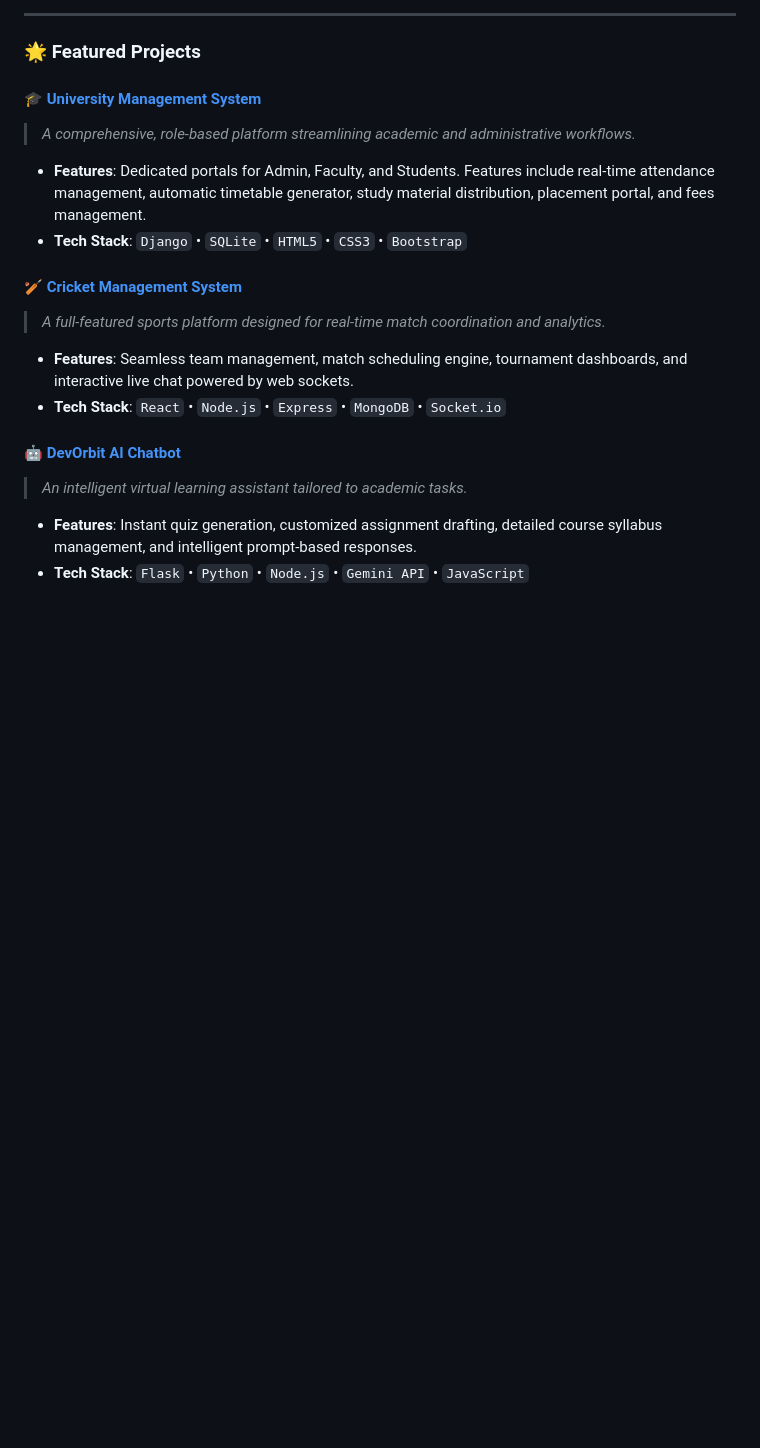
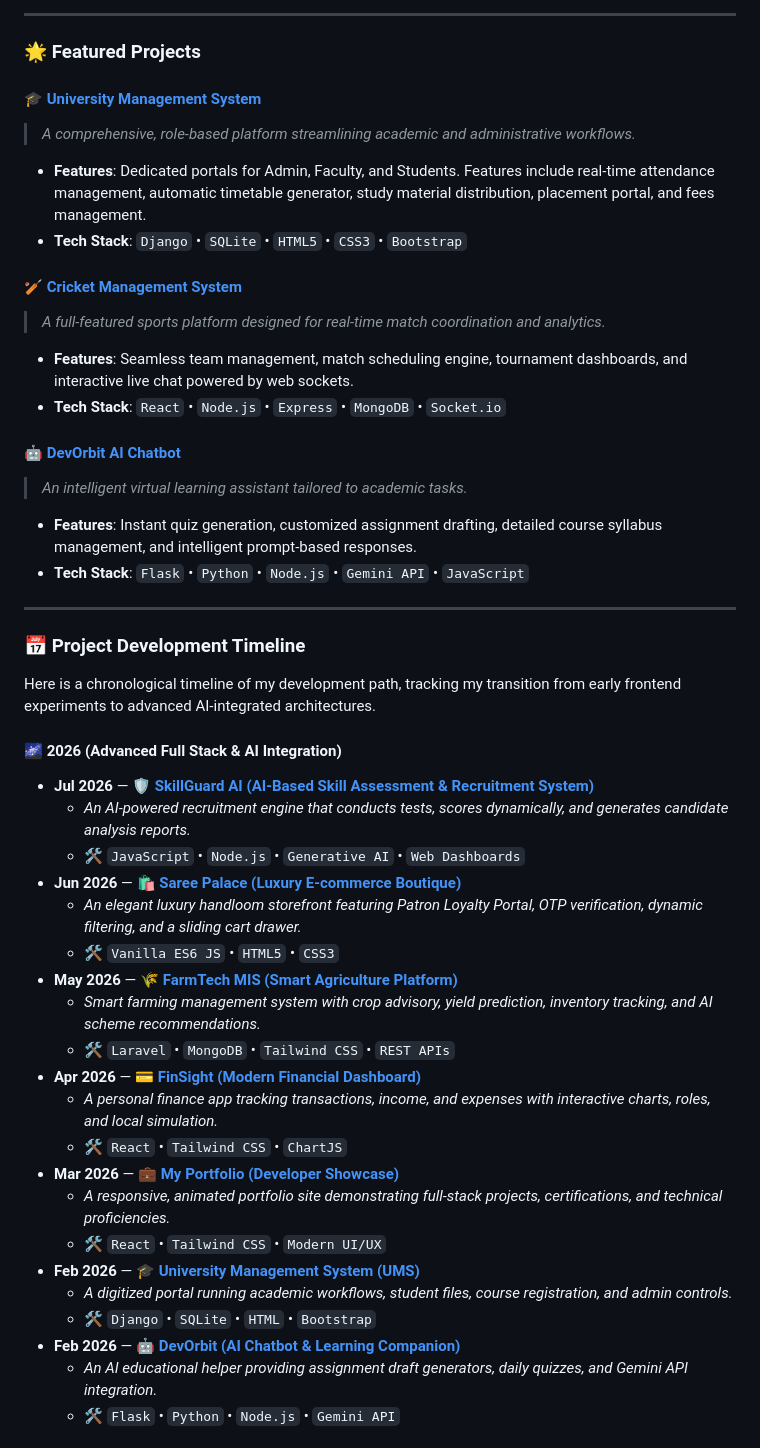
Before and after one commit to shahanwajkhan/shahanwajkhan, a Markdown page: README.md, the part around one of its changes. GitHub-like rendering; blank space fills up the shorter version.

Commit message:
Add comprehensive project development timeline to profile

```diff
--- a/README.md
+++ b/README.md
@@ -135,3 +135,34 @@ I am a Computer Science Engineering student specializing in building intelligent
 > *An intelligent virtual learning assistant tailored to academic tasks.*
 - **Features**: Instant quiz generation, customized assignment drafting, detailed course syllabus management, and intelligent prompt-based responses.
 - **Tech Stack**: `Flask` • `Python` • `Node.js` • `Gemini API` • `JavaScript`
+
+---
+
+### 📅 Project Development Timeline
+
+Here is a chronological timeline of my development path, tracking my transition from early frontend experiments to advanced AI-integrated architectures.
+
+#### 🌌 2026 (Advanced Full Stack & AI Integration)
+
+* **Jul 2026** — 🛡️ [**SkillGuard AI (AI-Based Skill Assessment & Recruitment System)**](https://github.com/shahanwajkhan/AI-Based-Skill-Assessment-Recruitment-System)
+  * *An AI-powered recruitment engine that conducts tests, scores dynamically, and generates candidate analysis reports.*
+  * 🛠 `JavaScript` • `Node.js` • `Generative AI` • `Web Dashboards`
+* **Jun 2026** — 🛍️ [**Saree Palace (Luxury E-commerce Boutique)**](https://github.com/shahanwajkhan/Saree-Palace)
+  * *An elegant luxury handloom storefront featuring Patron Loyalty Portal, OTP verification, dynamic filtering, and a sliding cart drawer.*
+  * 🛠 `Vanilla ES6 JS` • `HTML5` • `CSS3`
+* **May 2026** — 🌾 [**FarmTech MIS (Smart Agriculture Platform)**](https://github.com/shahanwajkhan/FarmTech-MIS)
+  * *Smart farming management system with crop advisory, yield prediction, inventory tracking, and AI scheme recommendations.*
+  * 🛠 `Laravel` • `MongoDB` • `Tailwind CSS` • `REST APIs`
+* **Apr 2026** — 💳 [**FinSight (Modern Financial Dashboard)**](https://github.com/shahanwajkhan/FinSight)
+  * *A personal finance app tracking transactions, income, and expenses with interactive charts, roles, and local simulation.*
+  * 🛠 `React` • `Tailwind CSS` • `ChartJS`
+* **Mar 2026** — 💼 [**My Portfolio (Developer Showcase)**](https://github.com/shahanwajkhan/My-Portfolio)
+  * *A responsive, animated portfolio site demonstrating full-stack projects, certifications, and technical proficiencies.*
+  * 🛠 `React` • `Tailwind CSS` • `Modern UI/UX`
+* **Feb 2026** — 🎓 [**University Management System (UMS)**](https://github.com/shahanwajkhan/University-Management-System)
+  * *A digitized portal running academic workflows, student files, course registration, and admin controls.*
+  * 🛠 `Django` • `SQLite` • `HTML` • `Bootstrap`
+* **Feb 2026** — 🤖 [**DevOrbit (AI Chatbot & Learning Companion)**](https://github.com/shahanwajkhan/Dev_Orbit)
+  * *An AI educational helper providing assignment draft generators, daily quizzes, and Gemini API integration.*
+  * 🛠 `Flask` • `Python` • `Node.js` • `Gemini API`
+
```
Also changed, not shown: other parts of README.md (+20 -3 lines).
